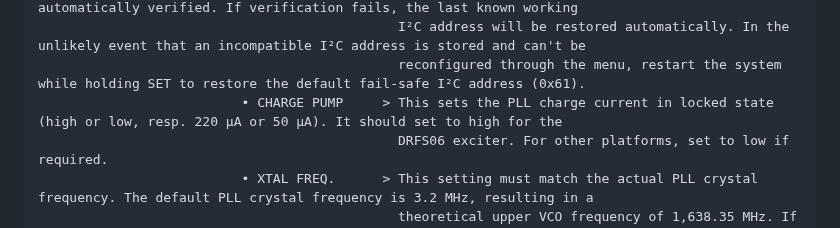
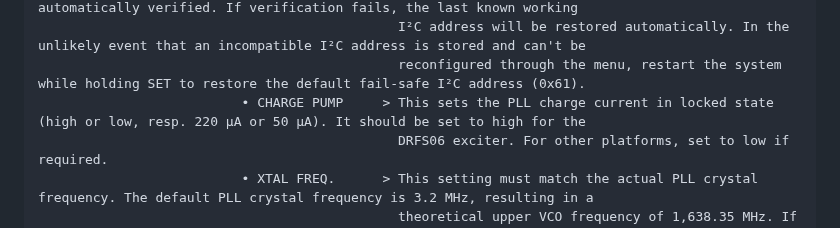
Before and after one commit to SpiderBlocker/TSA5511_PLL_Controller_Arduino, a Markdown page: README.md, the part around the change. Rendered like a GitHub page.

```diff
--- a/README.md
+++ b/README.md
@@ -30,7 +30,7 @@ It features an intuitive menu interface for making various system settings as ex
                                               Upon confirming a new I²C address, communication is automatically verified. If verification fails, the last known working
                                               I²C address will be restored automatically. In the unlikely event that an incompatible I²C address is stored and can't be
                                               reconfigured through the menu, restart the system while holding SET to restore the default fail-safe I²C address (0x61).
-                          • CHARGE PUMP     > This sets the PLL charge current in locked state (high or low, resp. 220 µA or 50 µA). It should set to high for the
+                          • CHARGE PUMP     > This sets the PLL charge current in locked state (high or low, resp. 220 µA or 50 µA). It should be set to high for the
                                               DRFS06 exciter. For other platforms, set to low if required.
                           • XTAL FREQ.      > This setting must match the actual PLL crystal frequency. The default PLL crystal frequency is 3.2 MHz, resulting in a
                                               theoretical upper VCO frequency of 1,638.35 MHz. If a PLL crystal frequency of 1.6 MHz is used, the theoretical upper
```
